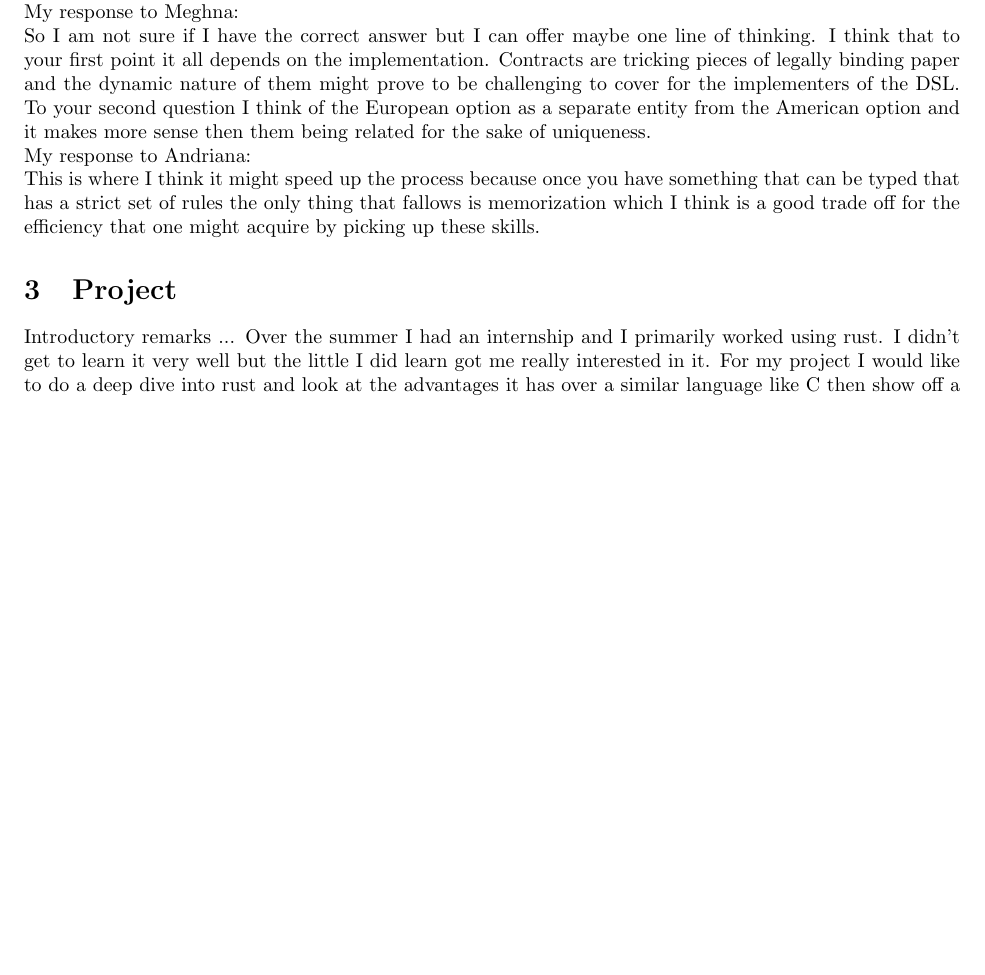
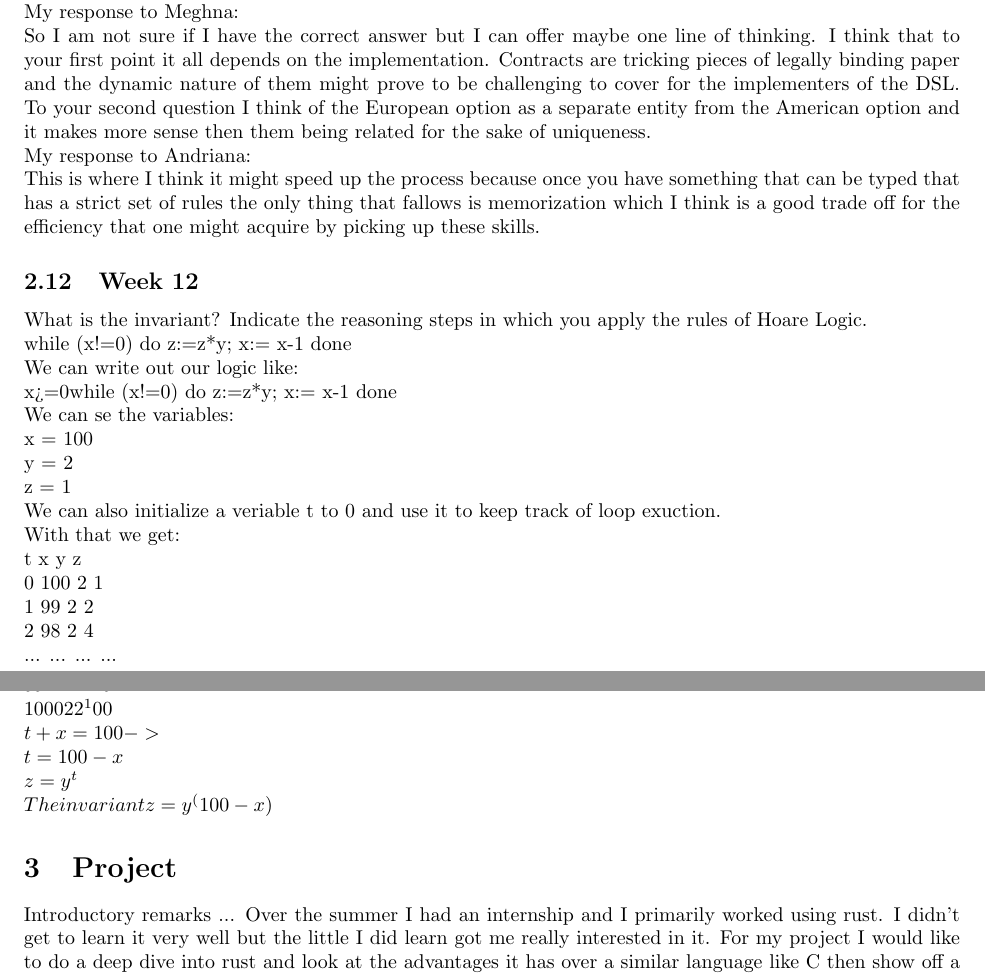
Before and after one commit to jacgoldberg/Programming-Lang, a LaTeX paper (report.tex): part of page 8 of 9 before the commit and two parts of pages 8 and 9 of 9 after it, the two joined at a grey line, cut so that both start at the same text, the shorter picture padded with empty space. The pictures show the PDF file report.pdf that the author committed with the source.

Commit message:
Homework 12

```diff
--- a/report.tex
+++ b/report.tex
@@ -406,3 +406,18 @@ The homework can be found \href{https://github.com/jacgoldberg/Programming-Lang/
 \\My response to Andriana:
 \\This is where I think it might speed up the process because once you have something that can be typed that has a strict set of rules the only thing that fallows is memorization which I think is a good trade off for the efficiency that one might acquire by picking up these skills.
 
+\subsection{Week 12}
+\\What is the invariant? Indicate the reasoning steps in which you apply the rules of Hoare Logic.
+\\while (x!=0) do z:=z*y;  x:= x-1 done
+\\We can write out our logic like:
+\\{x>=0}while (x!=0) do z:=z*y;  x:= x-1 done
+\\We can se the variables:
+\\x = 100
+\\y = 2
+\\z = 1
+\\We can also initialize a veriable t to 0 and use it to keep track of loop exuction.
+\\With that we get:
+\\t     x     y     z
+\\0     100   2     1
+\\1     99    2     2
+\\2     98    2     4
```
Also changed, not shown: report.pdf, report.tex (8 more changed lines).
